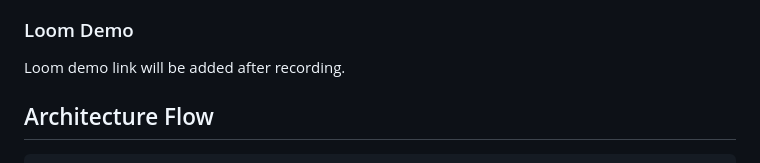
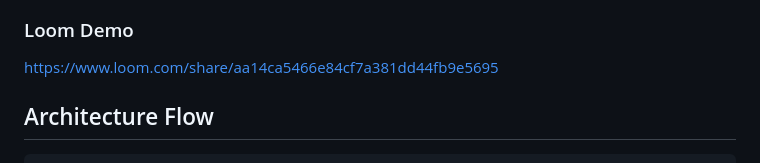
Before and after one commit to mritunjayk-ops/AI_voice_agent, a Markdown page: README.md, the part around the change. Drawn GitHub-style.

Commit message:
Add Loom demo link to README

```diff
--- a/README.md
+++ b/README.md
@@ -43,7 +43,7 @@ I built this project to explore how a practical Voice AI assistant can be assemb
 
 ### Loom Demo
 
-Loom demo link will be added after recording.
+https://www.loom.com/share/aa14ca5466e84cf7a381dd44fb9e5695
 
 ## Architecture Flow
 
```
